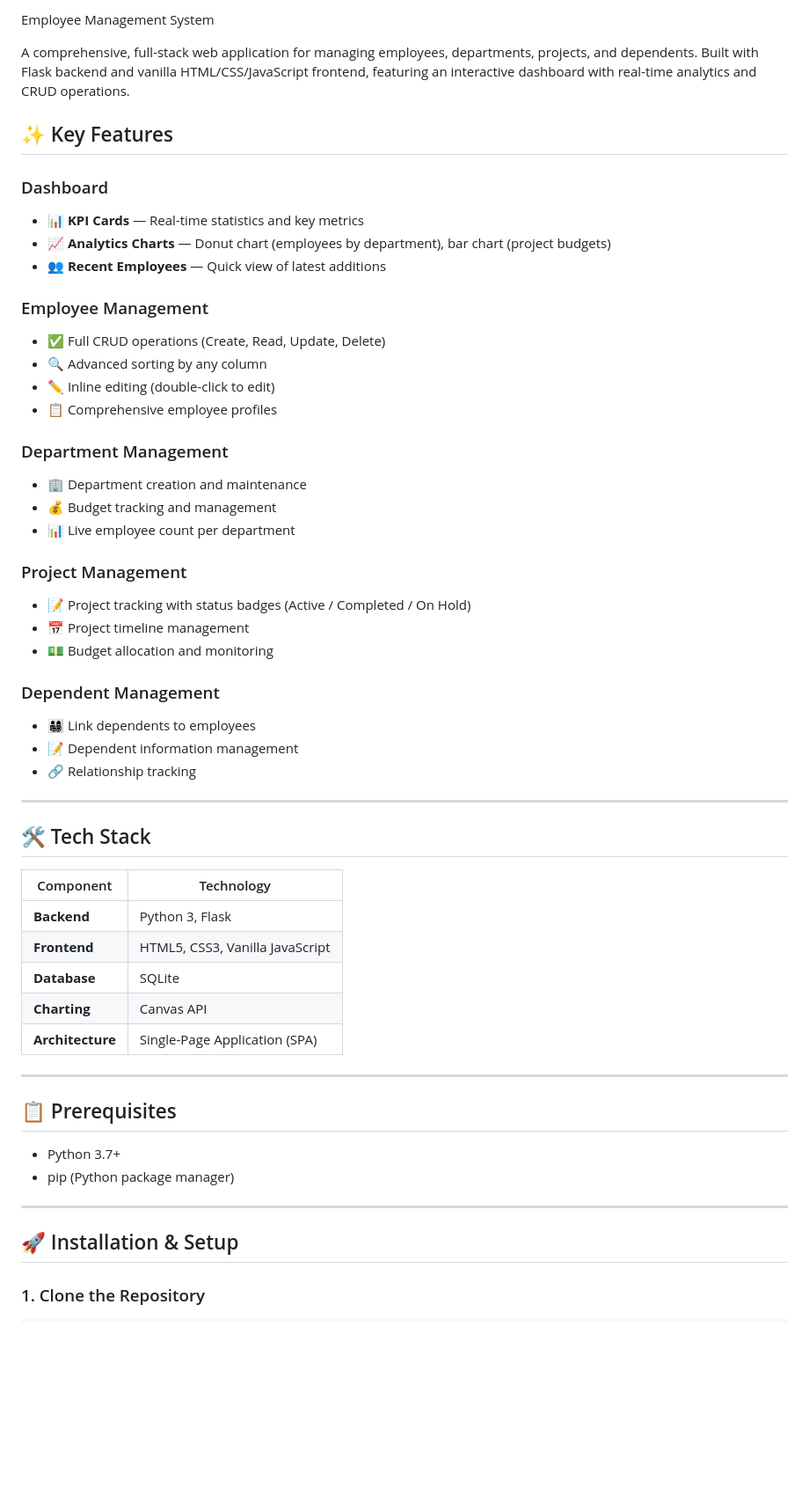
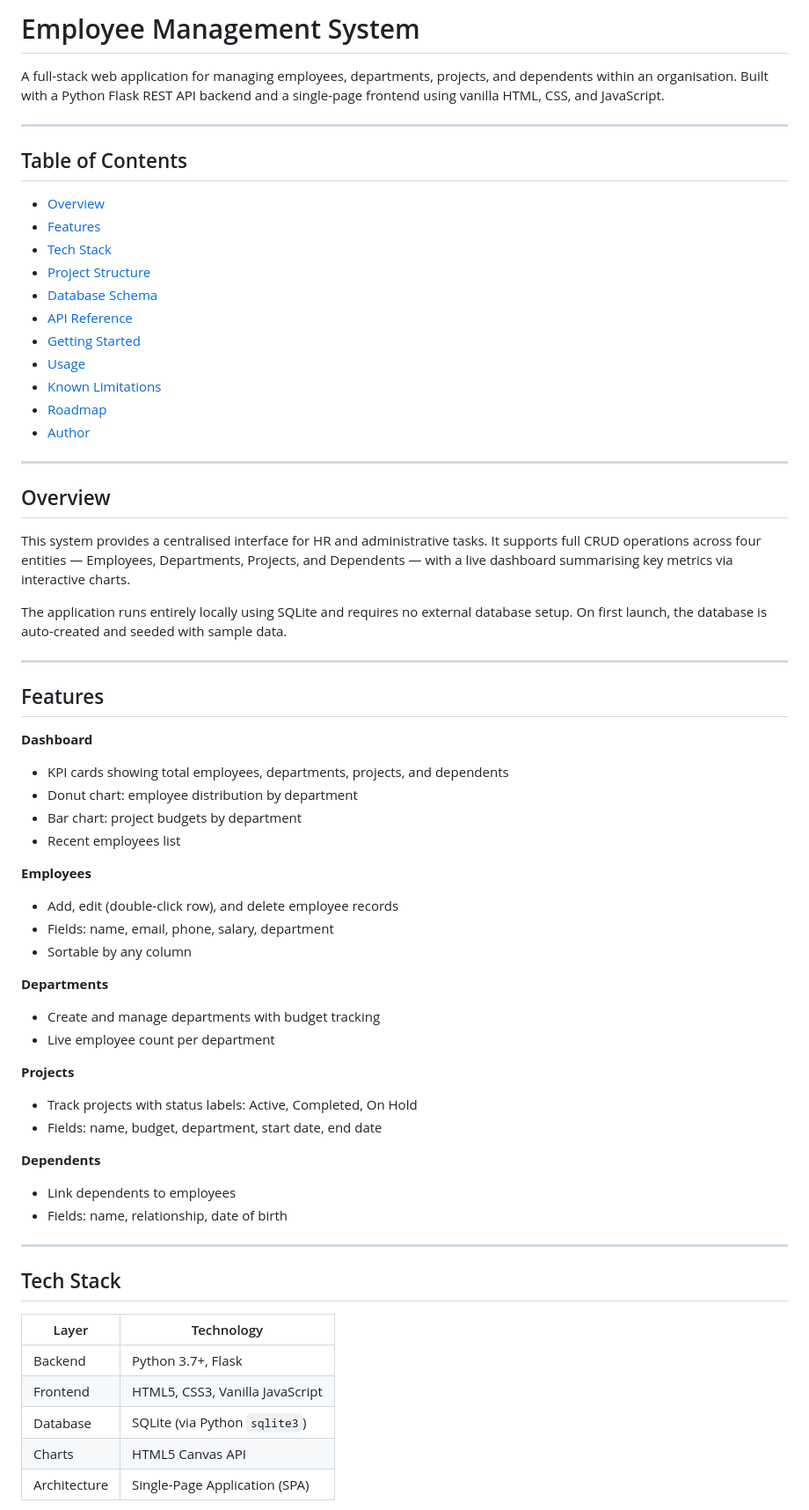
Before and after one commit to ShubDeshmukh2006/employeeManagementSystem, a Markdown page: README.md, the part around one of its changes. Shown at 88% size. Rendered like a GitHub page; blank space fills up the shorter version.

```diff
--- a/README.md
+++ b/README.md
@@ -1,57 +1,67 @@
-Employee Management System
+# Employee Management System
 
-A comprehensive, full-stack web application for managing employees, departments, projects, and dependents. Built with Flask backend and vanilla HTML/CSS/JavaScript frontend, featuring an interactive dashboard with real-time analytics and CRUD operations.
-
-
-## ✨ Key Features
-
-### Dashboard
-- 📊 **KPI Cards** — Real-time statistics and key metrics
-- 📈 **Analytics Charts** — Donut chart (employees by department), bar chart (project budgets)
-- 👥 **Recent Employees** — Quick view of latest additions
-
-### Employee Management
-- ✅ Full CRUD operations (Create, Read, Update, Delete)
-- 🔍 Advanced sorting by any column
-- ✏️ Inline editing (double-click to edit)
-- 📋 Comprehensive employee profiles
-
-### Department Management
-- 🏢 Department creation and maintenance
-- 💰 Budget tracking and management
-- 📊 Live employee count per department
-
-### Project Management
-- 📝 Project tracking with status badges (Active / Completed / On Hold)
-- 📅 Project timeline management
-- 💵 Budget allocation and monitoring
-
-### Dependent Management
-- 👨‍👩‍👧‍👦 Link dependents to employees
-- 📝 Dependent information management
-- 🔗 Relationship tracking
+A full-stack web application for managing employees, departments, projects, and dependents within an organisation. Built with a Python Flask REST API backend and a single-page frontend using vanilla HTML, CSS, and JavaScript.
 
 ---
 
-## 🛠️ Tech Stack
+## Table of Contents
 
-| Component | Technology |
-|-----------|-----------|
-| **Backend** | Python 3, Flask |
-| **Frontend** | HTML5, CSS3, Vanilla JavaScript |
-| **Database** | SQLite |
-| **Charting** | Canvas API |
-| **Architecture** | Single-Page Application (SPA) |
+- [Overview](#overview)
+- [Features](#features)
+- [Tech Stack](#tech-stack)
+- [Project Structure](#project-structure)
+- [Database Schema](#database-schema)
+- [API Reference](#api-reference)
+- [Getting Started](#getting-started)
+- [Usage](#usage)
+- [Known Limitations](#known-limitations)
+- [Roadmap](#roadmap)
+- [Author](#author)
 
 ---
 
-## 📋 Prerequisites
+## Overview
 
-- Python 3.7+
-- pip (Python package manager)
+This system provides a centralised interface for HR and administrative tasks. It supports full CRUD operations across four entities — Employees, Departments, Projects, and Dependents — with a live dashboard summarising key metrics via interactive charts.
+
+The application runs entirely locally using SQLite and requires no external database setup. On first launch, the database is auto-created and seeded with sample data.
 
 ---
 
-## 🚀 Installation & Setup
+## Features
 
-### 1. Clone the Repository
+**Dashboard**
+- KPI cards showing total employees, departments, projects, and dependents
+- Donut chart: employee distribution by department
+- Bar chart: project budgets by department
+- Recent employees list
+
+**Employees**
+- Add, edit (double-click row), and delete employee records
+- Fields: name, email, phone, salary, department
+- Sortable by any column
+
+**Departments**
+- Create and manage departments with budget tracking
+- Live employee count per department
+
+**Projects**
+- Track projects with status labels: Active, Completed, On Hold
+- Fields: name, budget, department, start date, end date
+
+**Dependents**
+- Link dependents to employees
+- Fields: name, relationship, date of birth
+
+---
+
+## Tech Stack
+
+| Layer      | Technology                        |
+|------------|-----------------------------------|
+| Backend    | Python 3.7+, Flask                |
+| Frontend   | HTML5, CSS3, Vanilla JavaScript   |
+| Database   | SQLite (via Python `sqlite3`)     |
+| Charts     | HTML5 Canvas API                  |
+| Architecture | Single-Page Application (SPA)  |
+
```
Also changed, not shown: other parts of README.md (+129 -98 lines).
